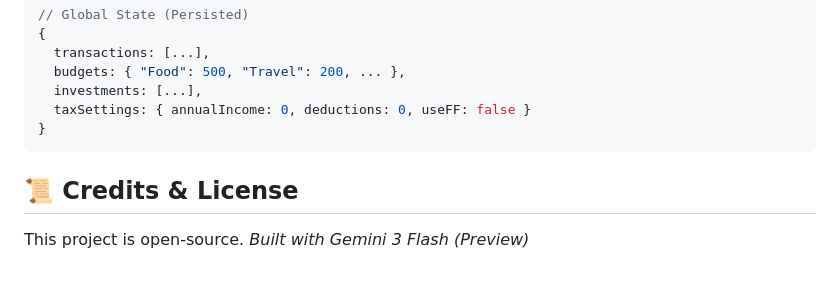
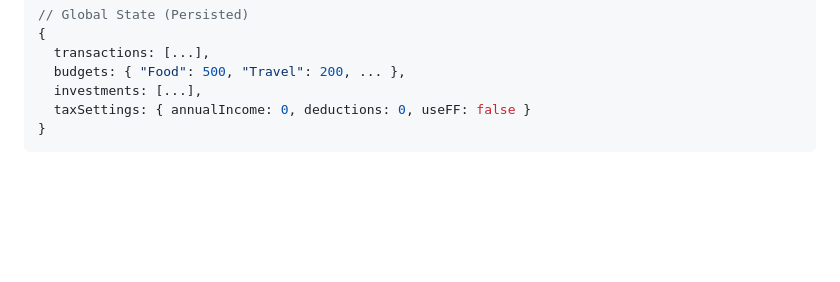
Before and after one commit to anmolsandhu2007/FinanceFlow, a Markdown page: README.md, the part around the change. Rendered like a GitHub page; blank space fills up the shorter version.

````diff
--- a/README.md
+++ b/README.md
@@ -62,7 +62,3 @@
   taxSettings: { annualIncome: 0, deductions: 0, useFF: false }
 }
 ```
-
-## 📜 Credits & License
-This project is open-source.
-*Built with Gemini 3 Flash (Preview)*
````
